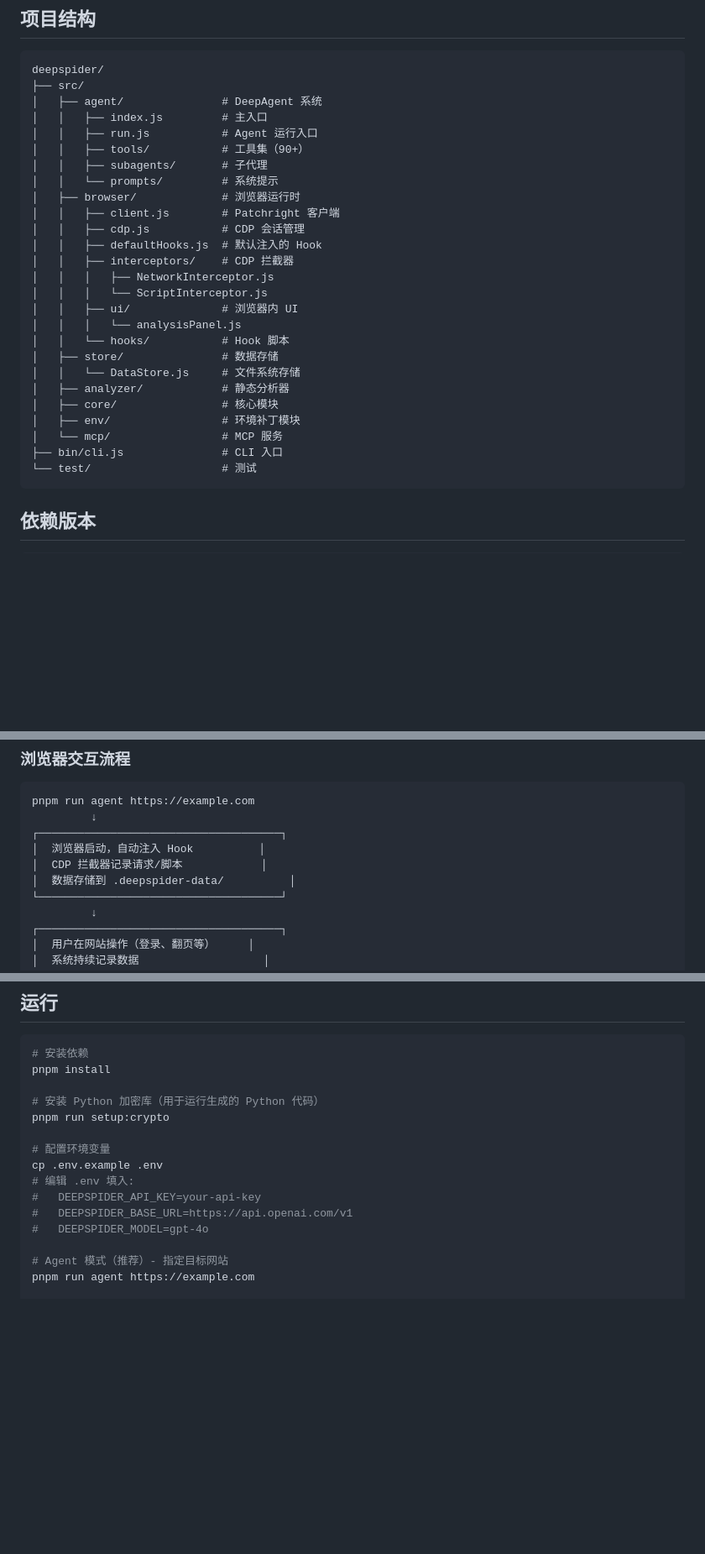
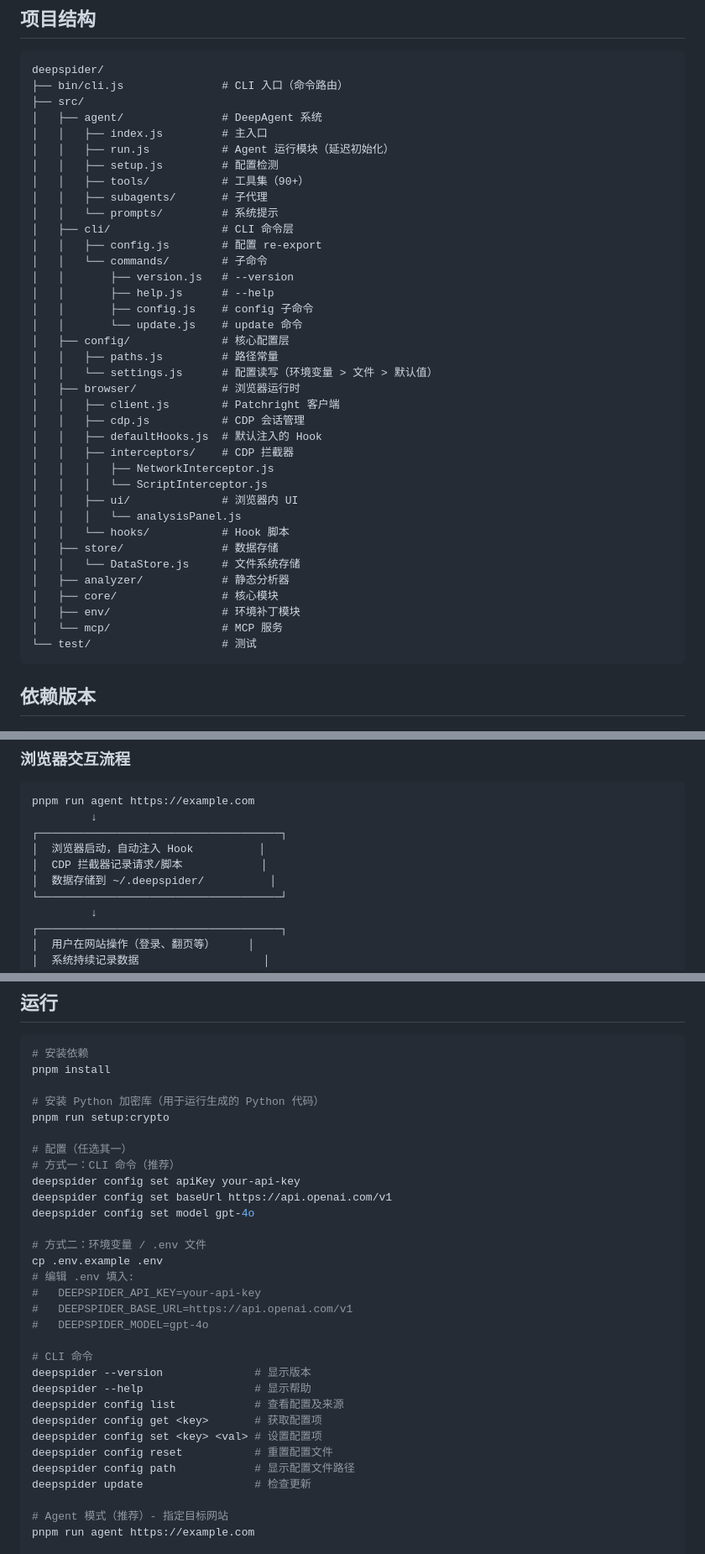
Before and after one commit to ma-pony/deepspider, a Markdown page: CLAUDE.md, 3 parts joined by grey strips. Shown at 84% size. GitHub-like rendering; blank space fills up the shorter version.

````diff
--- a/CLAUDE.md
+++ b/CLAUDE.md
@@ -39,13 +39,25 @@
 
 ```
 deepspider/
+├── bin/cli.js               # CLI 入口（命令路由）
 ├── src/
 │   ├── agent/               # DeepAgent 系统
 │   │   ├── index.js         # 主入口
-│   │   ├── run.js           # Agent 运行入口
+│   │   ├── run.js           # Agent 运行模块（延迟初始化）
+│   │   ├── setup.js         # 配置检测
 │   │   ├── tools/           # 工具集（90+）
 │   │   ├── subagents/       # 子代理
 │   │   └── prompts/         # 系统提示
+│   ├── cli/                 # CLI 命令层
+│   │   ├── config.js        # 配置 re-export
+│   │   └── commands/        # 子命令
+│   │       ├── version.js   # --version
+│   │       ├── help.js      # --help
+│   │       ├── config.js    # config 子命令
+│   │       └── update.js    # update 命令
+│   ├── config/              # 核心配置层
+│   │   ├── paths.js         # 路径常量
+│   │   └── settings.js      # 配置读写（环境变量 > 文件 > 默认值）
 │   ├── browser/             # 浏览器运行时
 │   │   ├── client.js        # Patchright 客户端
 │   │   ├── cdp.js           # CDP 会话管理
@@ -62,7 +74,6 @@ deepspider/
 │   ├── core/                # 核心模块
 │   ├── env/                 # 环境补丁模块
 │   └── mcp/                 # MCP 服务
-├── bin/cli.js               # CLI 入口
 └── test/                    # 测试
 ```
 
@@ -133,7 +144,7 @@ pnpm run agent https://example.com
 ┌─────────────────────────────────────┐
 │  浏览器启动，自动注入 Hook          │
 │  CDP 拦截器记录请求/脚本            │
-│  数据存储到 .deepspider-data/          │
+│  数据存储到 ~/.deepspider/          │
 └─────────────────────────────────────┘
          ↓
 ┌─────────────────────────────────────┐
@@ -285,12 +296,28 @@ pnpm install
 # 安装 Python 加密库（用于运行生成的 Python 代码）
 pnpm run setup:crypto
 
-# 配置环境变量
+# 配置（任选其一）
+# 方式一：CLI 命令（推荐）
+deepspider config set apiKey your-api-key
+deepspider config set baseUrl https://api.openai.com/v1
+deepspider config set model gpt-4o
+
+# 方式二：环境变量 / .env 文件
 cp .env.example .env
 # 编辑 .env 填入:
 #   DEEPSPIDER_API_KEY=your-api-key
 #   DEEPSPIDER_BASE_URL=https://api.openai.com/v1
 #   DEEPSPIDER_MODEL=gpt-4o
+
+# CLI 命令
+deepspider --version              # 显示版本
+deepspider --help                 # 显示帮助
+deepspider config list            # 查看配置及来源
+deepspider config get <key>       # 获取配置项
+deepspider config set <key> <val> # 设置配置项
+deepspider config reset           # 重置配置文件
+deepspider config path            # 显示配置文件路径
+deepspider update                 # 检查更新
 
 # Agent 模式（推荐）- 指定目标网站
 pnpm run agent https://example.com
````
Also changed, not shown: README.md (+53 -27 lines).
